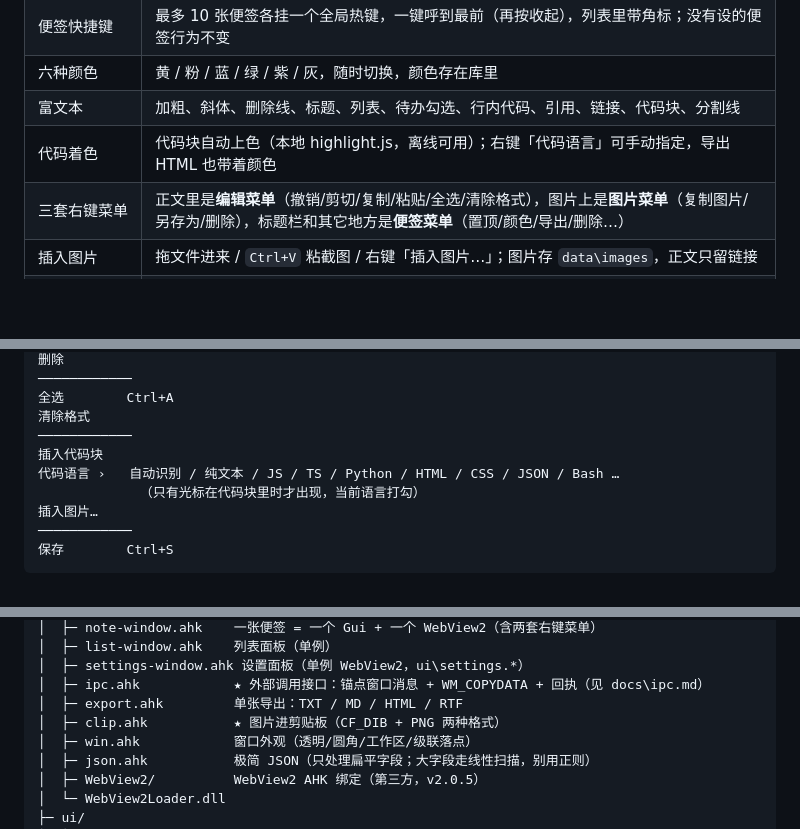
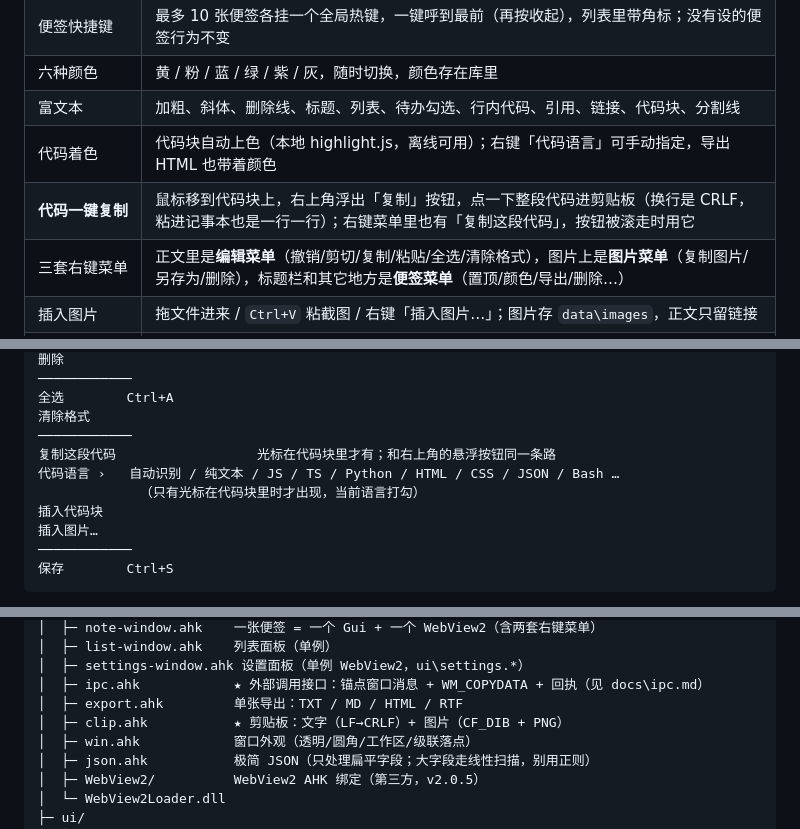
Before and after one commit to hexiyou/ahk-webview2-notes, a Markdown page: README.md, 3 parts joined by grey strips. Drawn GitHub-style; blank space fills up the shorter version.

```diff
--- a/README.md
+++ b/README.md
@@ -62,6 +62,7 @@ runtime\AutoHotkey64.exe note.ahk
 | 六种颜色 | 黄 / 粉 / 蓝 / 绿 / 紫 / 灰，随时切换，颜色存在库里 |
 | 富文本 | 加粗、斜体、删除线、标题、列表、待办勾选、行内代码、引用、链接、代码块、分割线 |
 | 代码着色 | 代码块自动上色（本地 highlight.js，离线可用）；右键「代码语言」可手动指定，导出 HTML 也带着颜色 |
+| **代码一键复制** | 鼠标移到代码块上，右上角浮出「复制」按钮，点一下整段代码进剪贴板（换行是 CRLF，粘进记事本也是一行一行）；右键菜单里也有「复制这段代码」，按钮被滚走时用它 |
 | 三套右键菜单 | 正文里是**编辑菜单**（撤销/剪切/复制/粘贴/全选/清除格式），图片上是**图片菜单**（复制图片/另存为/删除），标题栏和其它地方是**便签菜单**（置顶/颜色/导出/删除…） |
 | 插入图片 | 拖文件进来 / `Ctrl+V` 粘截图 / 右键「插入图片…」；图片存 `data\images`，正文只留链接 |
 | 看图 | 正文里的图按 180px 高缩略显示，点一下铺满窗口看原图（再点或 `Esc` 关） |
@@ -148,9 +150,10 @@ runtime\AutoHotkey64.exe note.ahk
 全选        Ctrl+A
 清除格式
 ────────────
-插入代码块
+复制这段代码                  光标在代码块里才有；和右上角的悬浮按钮同一条路
 代码语言 ›   自动识别 / 纯文本 / JS / TS / Python / HTML / CSS / JSON / Bash …
              （只有光标在代码块里时才出现，当前语言打勾）
+插入代码块
 插入图片…
 ────────────
 保存        Ctrl+S
@@ -376,7 +379,7 @@ wv2-notes/
 │  ├─ settings-window.ahk 设置面板（单例 WebView2，ui\settings.*）
 │  ├─ ipc.ahk            ★ 外部调用接口：锚点窗口消息 + WM_COPYDATA + 回执（见 docs\ipc.md）
 │  ├─ export.ahk         单张导出：TXT / MD / HTML / RTF
-│  ├─ clip.ahk           ★ 图片进剪贴板（CF_DIB + PNG 两种格式）
+│  ├─ clip.ahk           ★ 剪贴板：文字（LF→CRLF）+ 图片（CF_DIB + PNG）
 │  ├─ win.ahk            窗口外观（透明/圆角/工作区/级联落点）
 │  ├─ json.ahk           极简 JSON（只处理扁平字段；大字段走线性扫描，别用正则）
 │  ├─ WebView2/          WebView2 AHK 绑定（第三方，v2.0.5）
```
Also changed, not shown: other parts of README.md (+40 -1 lines), assets/shot-code.png, 7 other files.
